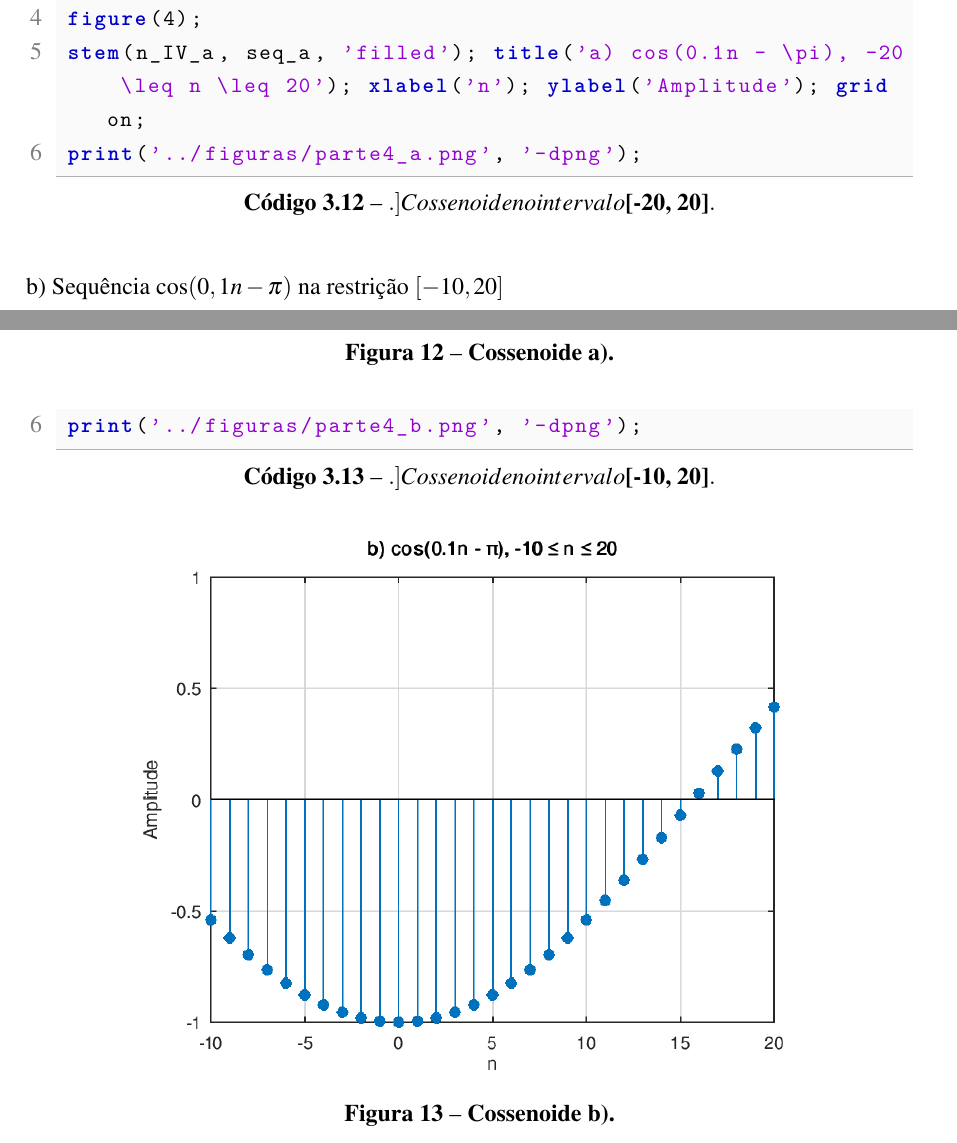
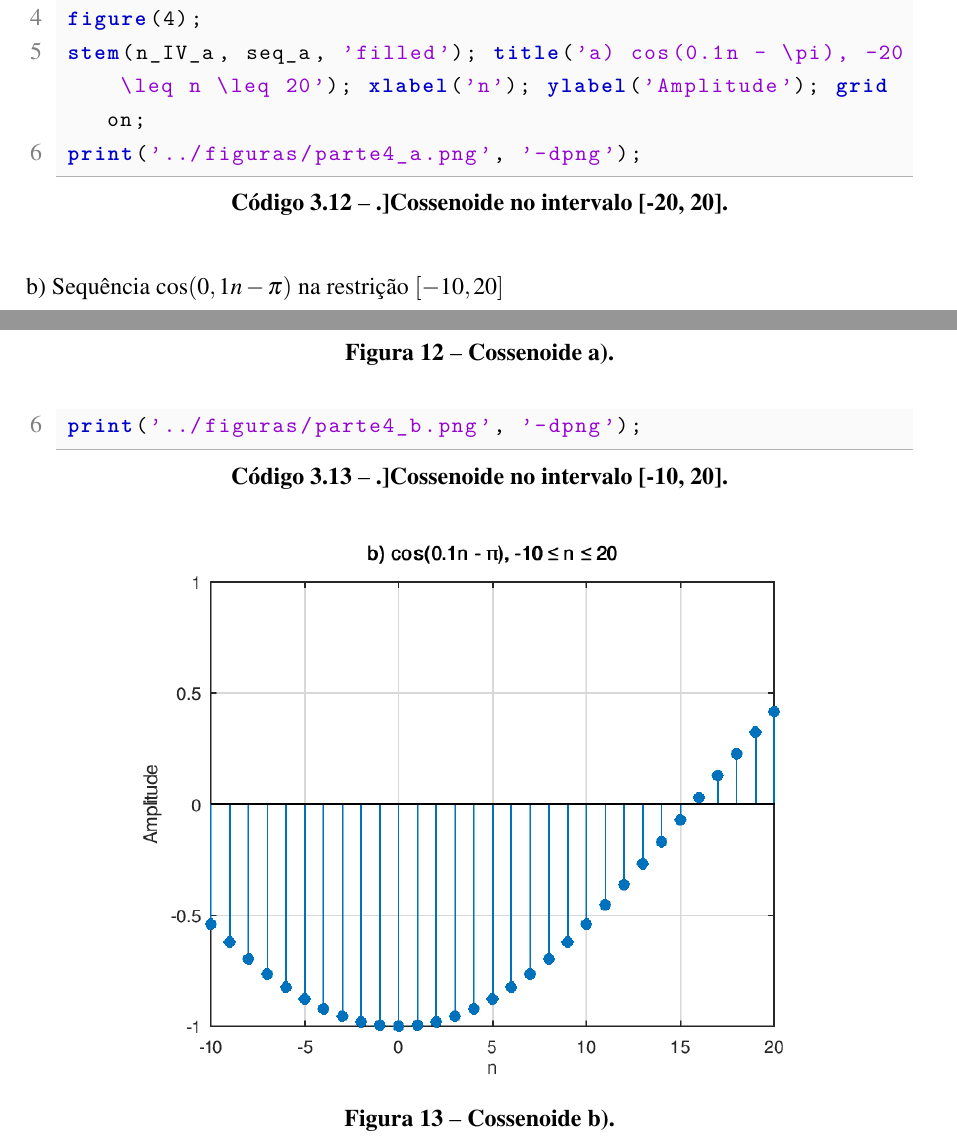
Before and after one commit to 111auricio-carvalho/Relatorios-PDS, a LaTeX thesis (relatorio_1/relatorio_1.tex): two parts of pages 16 and 17 of 20, joined at a grey line, cut so that both start at the same text. Compiled offline with pdfLaTeX.

Commit message:
fix: remove math mode from lstinputlisting captions to fix Missing $ error

```diff
--- a/relatorio_1/relatorio_1.tex
+++ b/relatorio_1/relatorio_1.tex
@@ -261,7 +261,7 @@ Além disso, verificou-se analiticamente se as referidas sequências são perió
 \section{Resultados da Parte IV}
 
 \subsection*{a) Sequência $\cos(0,1n - \pi)$ na restrição $[-20, 20]$}
-\lstinputlisting[language=Matlab, caption={{Cossenoide no intervalo $[-20, 20]$.}}]{codigos/parte4_a.m}
+\lstinputlisting[language=Matlab, caption={{Cossenoide no intervalo [-20, 20].}}]{codigos/parte4_a.m}
 \begin{figure}[!htpb]
 \centering
 \includegraphics[width=0.8\textwidth]{figuras/parte4_a.png}
@@ -269,7 +269,7 @@ Além disso, verificou-se analiticamente se as referidas sequências são perió
 \end{figure}
 
 \subsection*{b) Sequência $\cos(0,1n - \pi)$ na restrição $[-10, 20]$}
-\lstinputlisting[language=Matlab, caption={{Cossenoide no intervalo $[-10, 20]$.}}]{codigos/parte4_b.m}
+\lstinputlisting[language=Matlab, caption={{Cossenoide no intervalo [-10, 20].}}]{codigos/parte4_b.m}
 \begin{figure}[!htpb]
 \centering
 \includegraphics[width=0.8\textwidth]{figuras/parte4_b.png}
```
